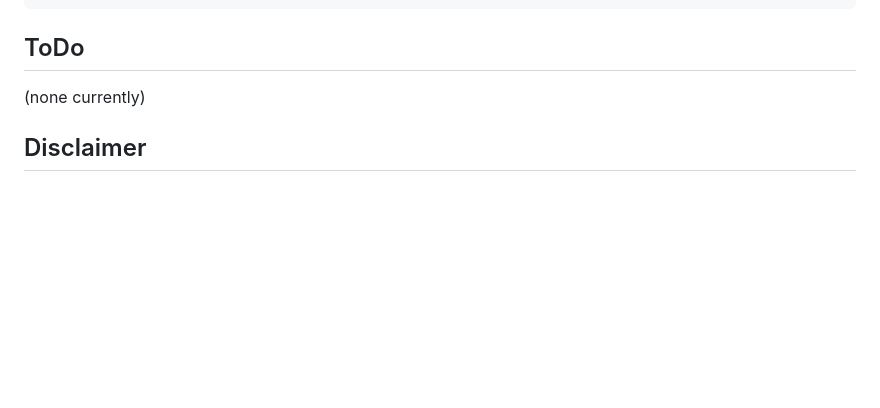
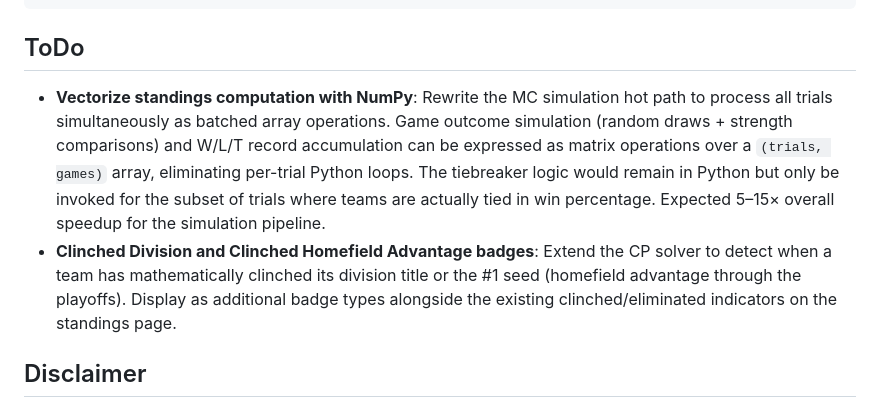
Before and after one commit to LordOfTheSnow/nfl-playoff-rankings-mc-sim, a Markdown page: README.md, the part around the change. Rendered like a GitHub page; blank space fills up the shorter version.

Commit message:
added potential ToDos for the future

```diff
--- a/README.md
+++ b/README.md
@@ -303,7 +303,8 @@ pytest tests/ -v
 
 ## ToDo
 
-(none currently)
+- **Vectorize standings computation with NumPy**: Rewrite the MC simulation hot path to process all trials simultaneously as batched array operations. Game outcome simulation (random draws + strength comparisons) and W/L/T record accumulation can be expressed as matrix operations over a `(trials, games)` array, eliminating per-trial Python loops. The tiebreaker logic would remain in Python but only be invoked for the subset of trials where teams are actually tied in win percentage. Expected 5–15× overall speedup for the simulation pipeline.
+- **Clinched Division and Clinched Homefield Advantage badges**: Extend the CP solver to detect when a team has mathematically clinched its division title or the #1 seed (homefield advantage through the playoffs). Display as additional badge types alongside the existing clinched/eliminated indicators on the standings page.
 
 ## Disclaimer
 
```
